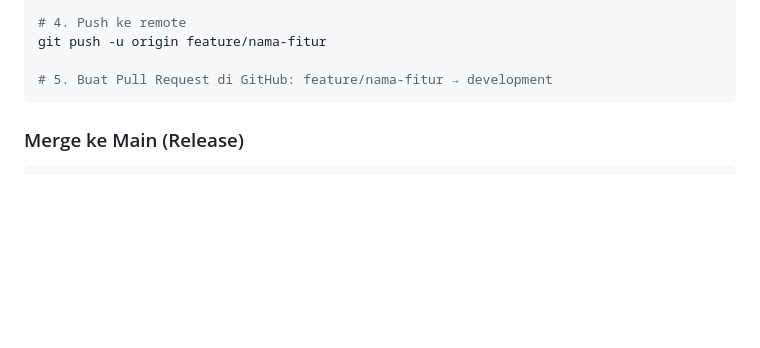
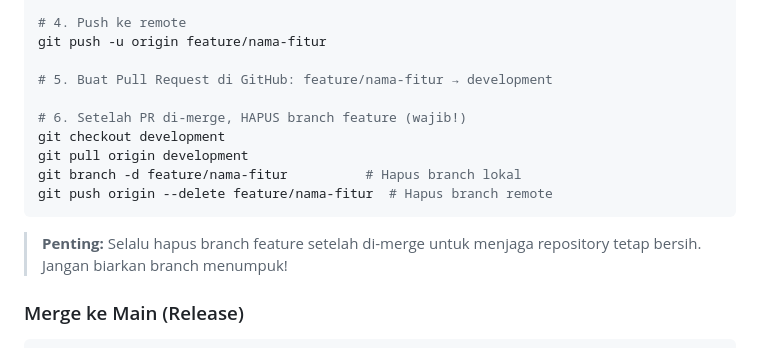
Before and after one commit to Versa-Morph/stream-donate, a Markdown page: README.md, the part around the change. Rendered like a GitHub page; blank space fills up the shorter version.

Commit message:
docs: add branch cleanup instruction after feature merge

````diff
--- a/README.md
+++ b/README.md
@@ -278,7 +278,15 @@ git commit -m "feat: deskripsi fitur"
 git push -u origin feature/nama-fitur
 
 # 5. Buat Pull Request di GitHub: feature/nama-fitur → development
+
+# 6. Setelah PR di-merge, HAPUS branch feature (wajib!)
+git checkout development
+git pull origin development
+git branch -d feature/nama-fitur          # Hapus branch lokal
+git push origin --delete feature/nama-fitur  # Hapus branch remote
 ```
+
+> **Penting:** Selalu hapus branch feature setelah di-merge untuk menjaga repository tetap bersih. Jangan biarkan branch menumpuk!
 
 ### Merge ke Main (Release)
 
````
